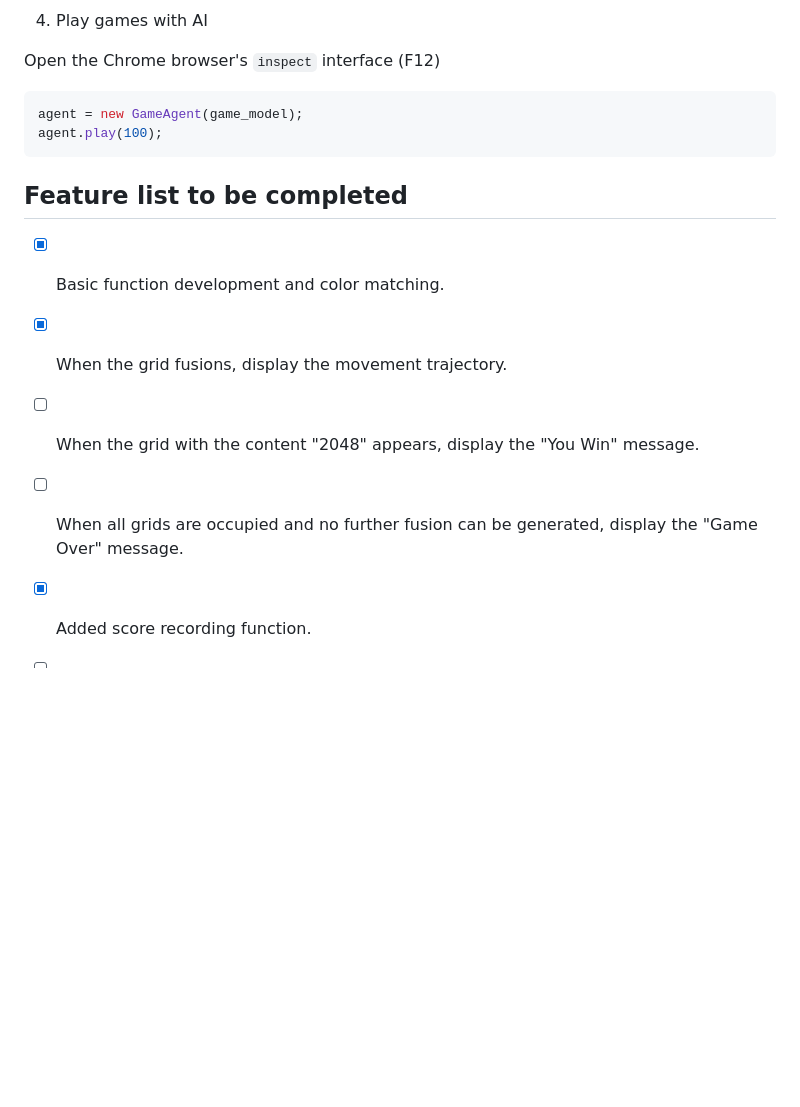
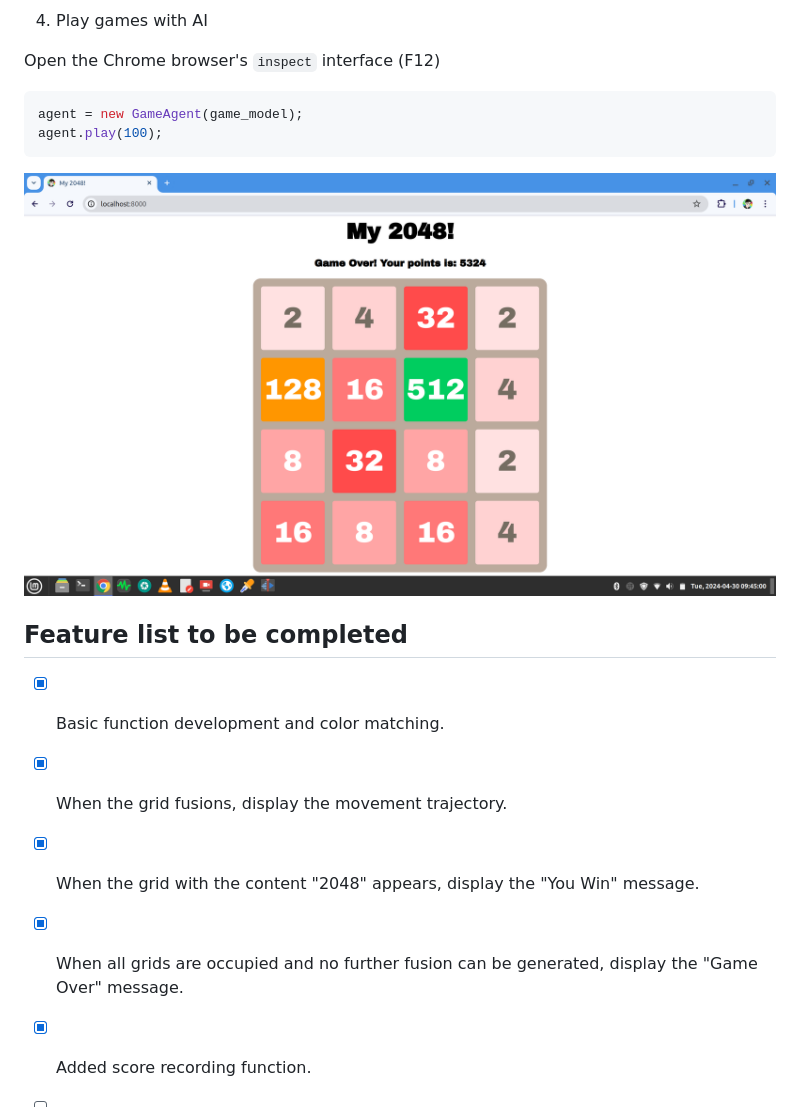
Before and after one commit to junsircoding/js_game_2048, a Markdown page: README.md, the part around the change. GitHub-like rendering; pictures changed too: game_over.png (added); blank space fills up the shorter version.

Commit message:
update 'win' and 'game over' function.

````diff
--- a/README.md
+++ b/README.md
@@ -35,12 +35,14 @@ agent = new GameAgent(game_model);
 agent.play(100);
 ```
 
+![](game_over.png)
+
 ## Feature list to be completed
 
 - [x] Basic function development and color matching.
 - [x] When the grid fusions, display the movement trajectory.
-- [ ] When the grid with the content "2048" appears, display the "You Win" message.
-- [ ] When all grids are occupied and no further fusion can be generated, display the "Game Over" message.
+- [x] When the grid with the content "2048" appears, display the "You Win" message.
+- [x] When all grids are occupied and no further fusion can be generated, display the "Game Over" message.
 - [x] Added score recording function.
 - [ ] Automatically generate blended block colors instead of manually specifying them in each case.
 - [x] Add artificial intelligence automatic play function.
````
Also changed, not shown: 3 other files.
